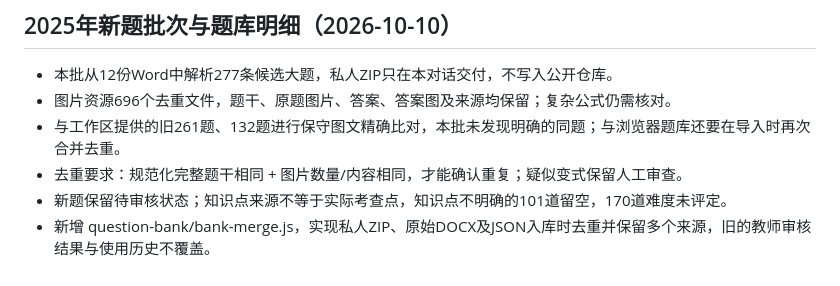
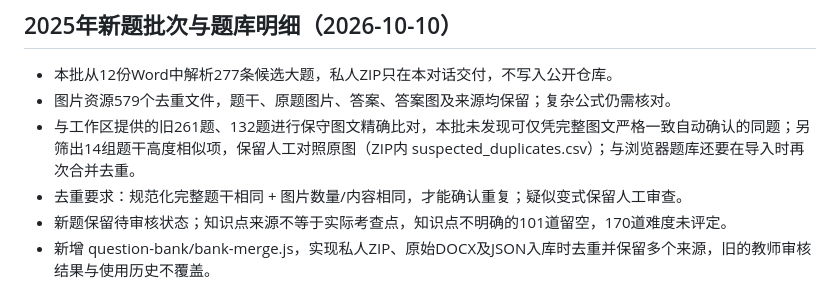
Before and after one commit to zmdyy/xqksh-zxxq, a Markdown page: question-bank/README.md, the part around the change. Drawn GitHub-style.

Commit message:
docs(question-bank): note 14 near-duplicates, 579 used images and private review list

```diff
--- a/question-bank/README.md
+++ b/question-bank/README.md
@@ -91,8 +91,8 @@
 ## 2025年新题批次与题库明细（2026-10-10）
 
 - 本批从12份Word中解析277条候选大题，私人ZIP只在本对话交付，不写入公开仓库。
-- 图片资源696个去重文件，题干、原题图片、答案、答案图及来源均保留；复杂公式仍需核对。
-- 与工作区提供的旧261题、132题进行保守图文精确比对，本批未发现明确的同题；与浏览器题库还要在导入时再次合并去重。
+- 图片资源579个去重文件，题干、原题图片、答案、答案图及来源均保留；复杂公式仍需核对。
+- 与工作区提供的旧261题、132题进行保守图文精确比对，本批未发现可仅凭完整图文严格一致自动确认的同题；另筛出14组题干高度相似项，保留人工对照原图（ZIP内 suspected_duplicates.csv）；与浏览器题库还要在导入时再次合并去重。
 - 去重要求：规范化完整题干相同 + 图片数量/内容相同，才能确认重复；疑似变式保留人工审查。
 - 新题保留待审核状态；知识点来源不等于实际考查点，知识点不明确的101道留空，170道难度未评定。
 - 新增 question-bank/bank-merge.js，实现私人ZIP、原始DOCX及JSON入库时去重并保留多个来源，旧的教师审核结果与使用历史不覆盖。
```
